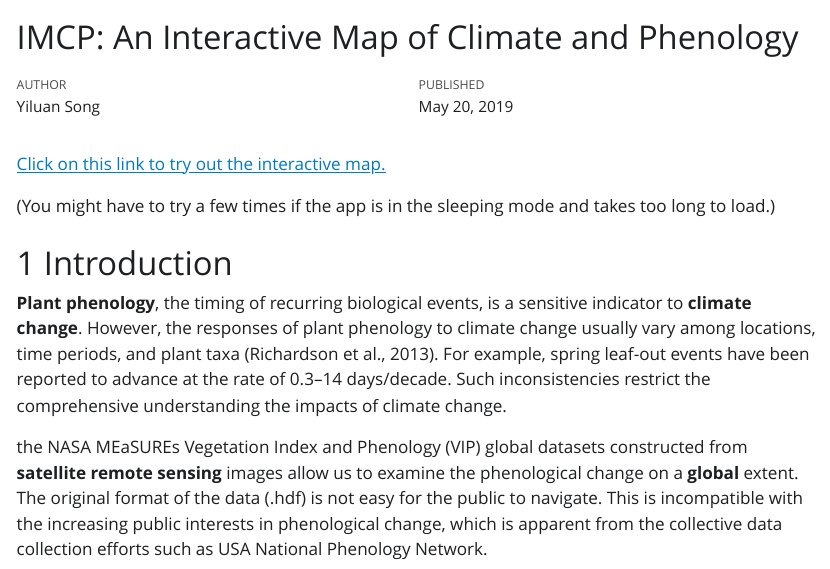
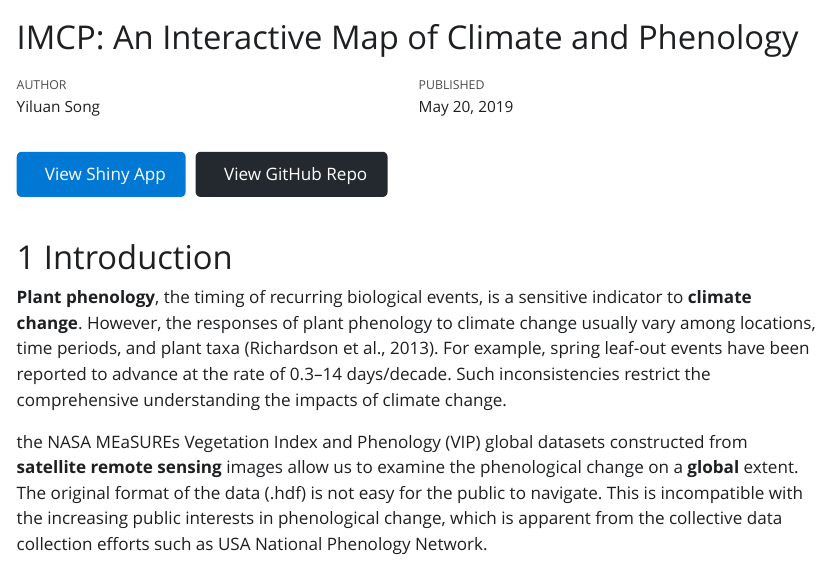
Before and after one commit to yiluansong/ENVS280, a Quarto document (report/report.qmd): the page in a window 1100 px wide, from its top. The pictures show the output file report/report.html that the author committed with the source, opened offline; Quarto's library style sheets are replaced by a plain one without menus; long lines of code are wrapped.

Commit message:
github button

```diff
--- a/report/report.qmd
+++ b/report/report.qmd
@@ -9,9 +9,15 @@ format:
     toc: true
 ---
 
-[Click on this link to try out the interactive map.](https://yiluansong.shinyapps.io/project/){target="_blank"}
+<div style="display: flex; gap: 10px;">
+  <a href="https://yiluansong.shinyapps.io/project/" target="_blank" style="display: inline-flex; align-items: center; background-color: #0078D4; color: white; padding: 10px 20px; text-decoration: none; border-radius: 5px;">
+      <i class="fab fa-github" style="margin-right: 8px;"></i> View Shiny App
+  </a>
 
-(You might have to try a few times if the app is in the sleeping mode and takes too long to load.)
+  <a href="https://github.com/yiluansong/ENVS280" target="_blank" style="display: inline-flex; align-items: center; background-color: #24292f; color: white; padding: 10px 20px; text-decoration: none; border-radius: 5px;">
+      <i class="fab fa-github" style="margin-right: 8px;"></i> View GitHub Repo
+  </a>
+</div>
 
 # 1 Introduction
 
```
Also changed, not shown: report/report.html.md (+8 -2 lines), report/report.html.
